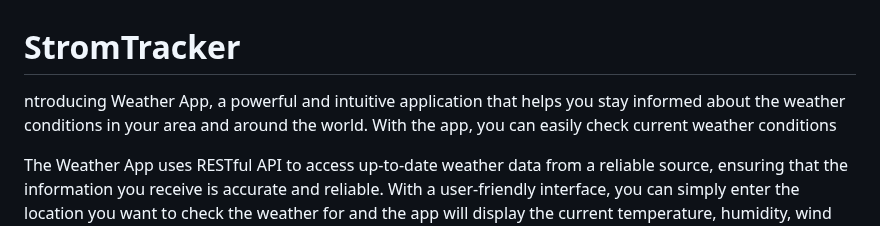
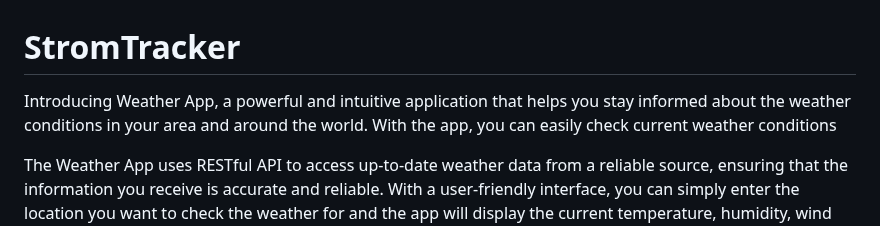
Before and after one commit to TABREZ-96/StormTracker, a Markdown page: README.md, the part around one of its changes. GitHub-like rendering.

```diff
--- a/README.md
+++ b/README.md
@@ -1,7 +1,7 @@
 
 # StromTracker
 
- ntroducing Weather App, a powerful and intuitive application that helps you stay informed about the weather conditions in your area and around the world. With the app, you can easily check current weather conditions
+ Introducing Weather App, a powerful and intuitive application that helps you stay informed about the weather conditions in your area and around the world. With the app, you can easily check current weather conditions
 
  The Weather App uses RESTful API to access up-to-date weather data from a reliable source, ensuring that the information you receive is accurate and reliable. With a user-friendly interface, you can simply enter the location you want to check the weather for and the app will display the current temperature, humidity, wind speed, and more.
 
```
Also changed, not shown: other parts of README.md (+2 -6 lines).
